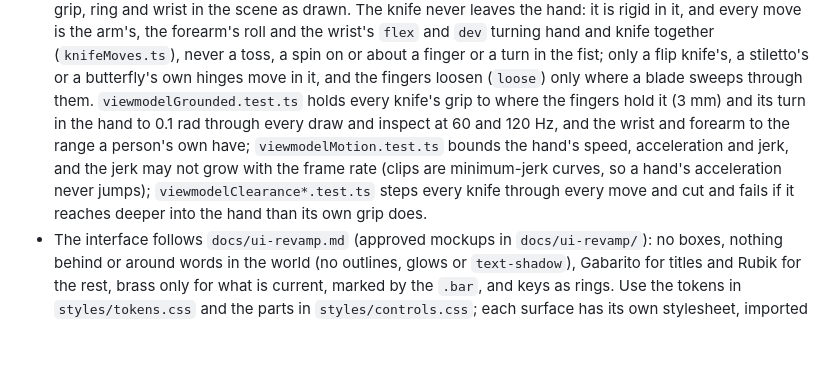
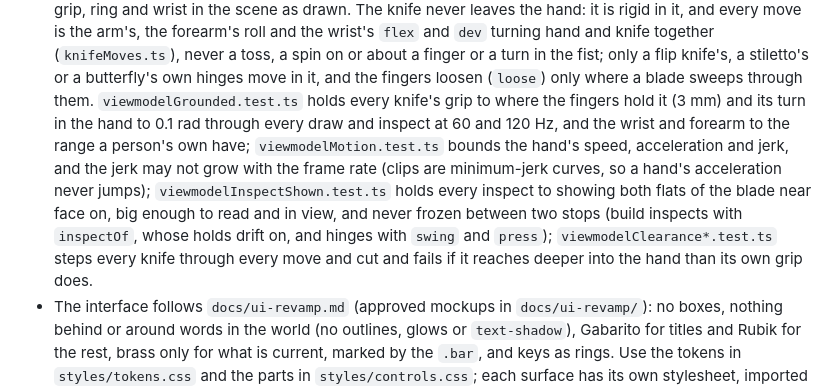
Before and after one commit to danielk927/daniel-world, a Markdown page: CLAUDE.md, the part around the change. Rendered like a GitHub page; blank space fills up the shorter version.

Commit message:
Write up the inspects that read like CS2's: the flats shown, nothing held still, the hinges snapping to their stop, the restart measured against the inspect's own motion, and what the new test holds

```diff
--- a/CLAUDE.md
+++ b/CLAUDE.md
@@ -99,7 +99,7 @@ firmware/doom/build.sh       # rebuild the DOOM firmware (needs `brew install ll
   In dev builds `?view=x,y,z,yaw,pitch` holds the camera behind the landing (`game/photoView.ts`), `&cooks=4` stands cooks in it facing the camera, and `&governor=off` holds the best render level.
 - The hand on screen is solved, not keyed: `world/hand.ts` wraps it round each knife's handle (`knifeHand` in `world/viewmodel.ts`), so a new knife needs no hand work; `viewmodelHand.test.ts` checks every knife's grip, ring and wrist in the scene as drawn.
   The knife never leaves the hand: it is rigid in it, and every move is the arm's, the forearm's roll and the wrist's `flex` and `dev` turning hand and knife together (`knifeMoves.ts`), never a toss, a spin on or about a finger or a turn in the fist; only a flip knife's, a stiletto's or a butterfly's own hinges move in it, and the fingers loosen (`loose`) only where a blade sweeps through them.
-  `viewmodelGrounded.test.ts` holds every knife's grip to where the fingers hold it (3 mm) and its turn in the hand to 0.1 rad through every draw and inspect at 60 and 120 Hz, and the wrist and forearm to the range a person's own have; `viewmodelMotion.test.ts` bounds the hand's speed, acceleration and jerk, and the jerk may not grow with the frame rate (clips are minimum-jerk curves, so a hand's acceleration never jumps); `viewmodelClearance*.test.ts` steps every knife through every move and cut and fails if it reaches deeper into the hand than its own grip does.
+  `viewmodelGrounded.test.ts` holds every knife's grip to where the fingers hold it (3 mm) and its turn in the hand to 0.1 rad through every draw and inspect at 60 and 120 Hz, and the wrist and forearm to the range a person's own have; `viewmodelMotion.test.ts` bounds the hand's speed, acceleration and jerk, and the jerk may not grow with the frame rate (clips are minimum-jerk curves, so a hand's acceleration never jumps); `viewmodelInspectShown.test.ts` holds every inspect to showing both flats of the blade near face on, big enough to read and in view, and never frozen between two stops (build inspects with `inspectOf`, whose holds drift on, and hinges with `swing` and `press`); `viewmodelClearance*.test.ts` steps every knife through every move and cut and fails if it reaches deeper into the hand than its own grip does.
 - The interface follows `docs/ui-revamp.md` (approved mockups in `docs/ui-revamp/`): no boxes, nothing behind or around words in the world (no outlines, glows or `text-shadow`), Gabarito for titles and Rubik for the rest, brass only for what is current, marked by the `.bar`, and keys as rings.
   Use the tokens in `styles/tokens.css` and the parts in `styles/controls.css`; each surface has its own stylesheet, imported in cascade order by `styles/app.css`.
   The fonts' latin subset has no arrows, so draw them.
```
Also changed, not shown: DECISIONS.md (+23 -0 lines), PROGRESS.md (+2 -0 lines).
